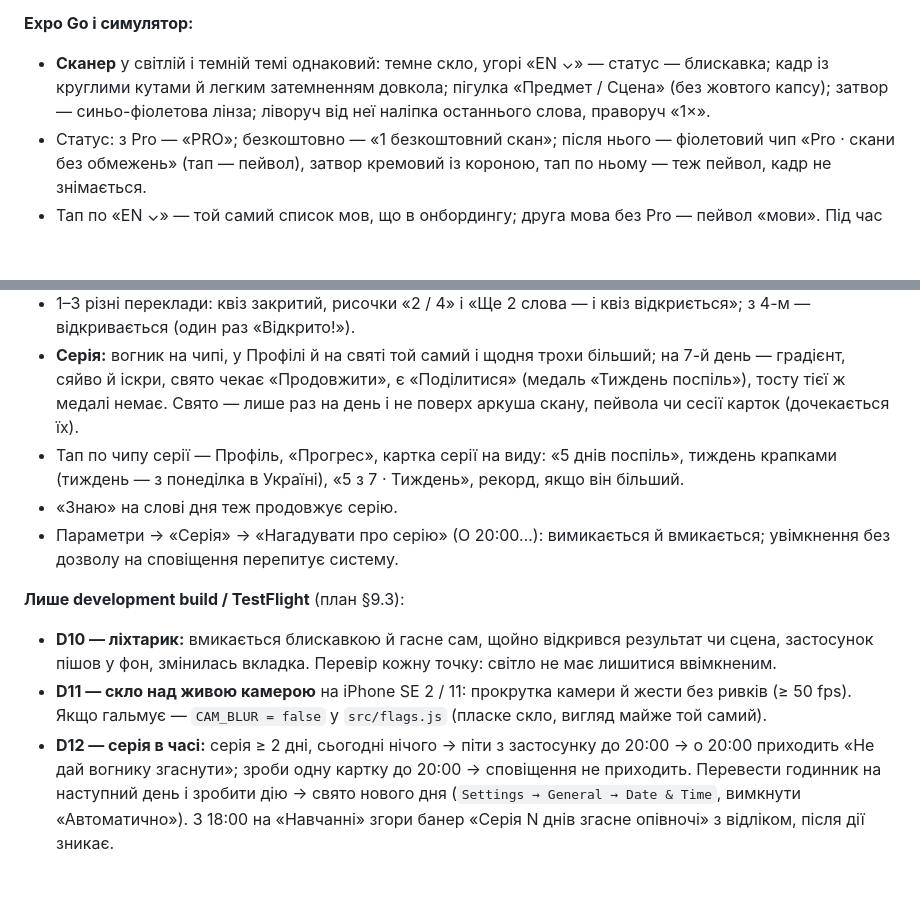
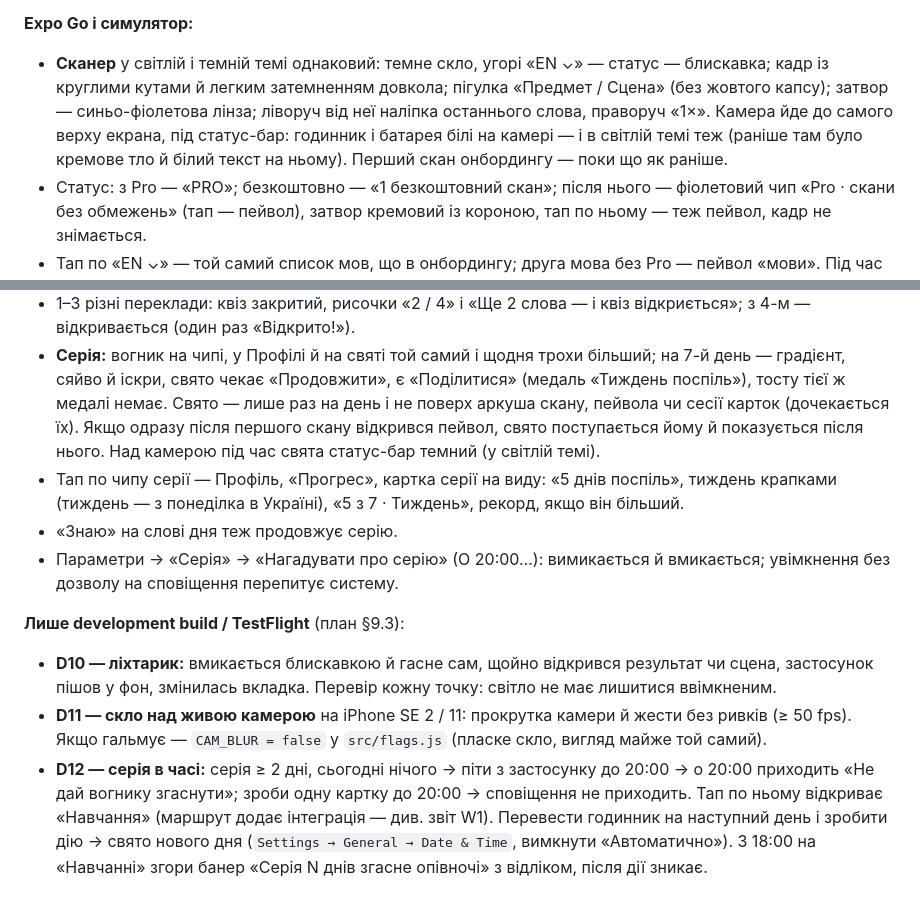
Before and after one commit to maranferij-lang/LinguaLens, a Markdown page: TESTING.md, 2 parts joined by grey strips. GitHub-like rendering; blank space fills up the shorter version.

Commit message:
TESTING.md (W1): камера під статус-баром, свято поступається пейволу
Що перевірити очима: годинник над камерою видно й у світлій темі; свято
після першого скану чекає, поки закриється пейвол; тап по нагадуванню
серії веде в «Навчання» після інтеграції маршруту.

Co-Authored-By: Claude Opus 5.5 <noreply@anthropic.com>
Claude-Session: https://claude.ai/code/session_0186tJCfdNsXo37k983HzdNQ

```diff
--- a/TESTING.md
+++ b/TESTING.md
@@ -297,6 +297,9 @@ npm run doctor        # сумісність версій пакетів з SDK
   статус — блискавка; кадр із круглими кутами й легким затемненням довкола;
   пігулка «Предмет / Сцена» (без жовтого капсу); затвор — синьо-фіолетова
   лінза; ліворуч від неї наліпка останнього слова, праворуч «1×».
+  Камера йде до самого верху екрана, під статус-бар: годинник і батарея
+  білі на камері — і в світлій темі теж (раніше там було кремове тло й
+  білий текст на ньому). Перший скан онбордингу — поки що як раніше.
 - Статус: з Pro — «PRO»; безкоштовно — «1 безкоштовний скан»; після
   нього — фіолетовий чип «Pro · скани без обмежень» (тап — пейвол), затвор
   кремовий із короною, тап по ньому — теж пейвол, кадр не знімається.
@@ -326,7 +329,9 @@ npm run doctor        # сумісність версій пакетів з SDK
   більший; на 7-й день — градієнт, сяйво й іскри, свято чекає
   «Продовжити», є «Поділитися» (медаль «Тиждень поспіль»), тосту тієї ж
   медалі немає. Свято — лише раз на день і не поверх аркуша скану, пейвола
-  чи сесії карток (дочекається їх).
+  чи сесії карток (дочекається їх). Якщо одразу після першого скану
+  відкрився пейвол, свято поступається йому й показується після нього.
+  Над камерою під час свята статус-бар темний (у світлій темі).
 - Тап по чипу серії — Профіль, «Прогрес», картка серії на виду: «5 днів
   поспіль», тиждень крапками (тиждень — з понеділка в Україні), «5 з 7 ·
   Тиждень», рекорд, якщо він більший.
@@ -343,7 +348,8 @@ npm run doctor        # сумісність версій пакетів з SDK
   `src/flags.js` (пласке скло, вигляд майже той самий).
 - **D12 — серія в часі:** серія ≥ 2 дні, сьогодні нічого → піти з
   застосунку до 20:00 → о 20:00 приходить «Не дай вогнику згаснути»; зроби
-  одну картку до 20:00 → сповіщення не приходить. Перевести годинник на
+  одну картку до 20:00 → сповіщення не приходить. Тап по ньому відкриває
+  «Навчання» (маршрут додає інтеграція — див. звіт W1). Перевести годинник на
   наступний день і зробити дію → свято нового дня (`Settings → General →
   Date & Time`, вимкнути «Автоматично»). З 18:00 на «Навчанні» згори банер
   «Серія N днів згасне опівночі» з відліком, після дії зникає.
```
